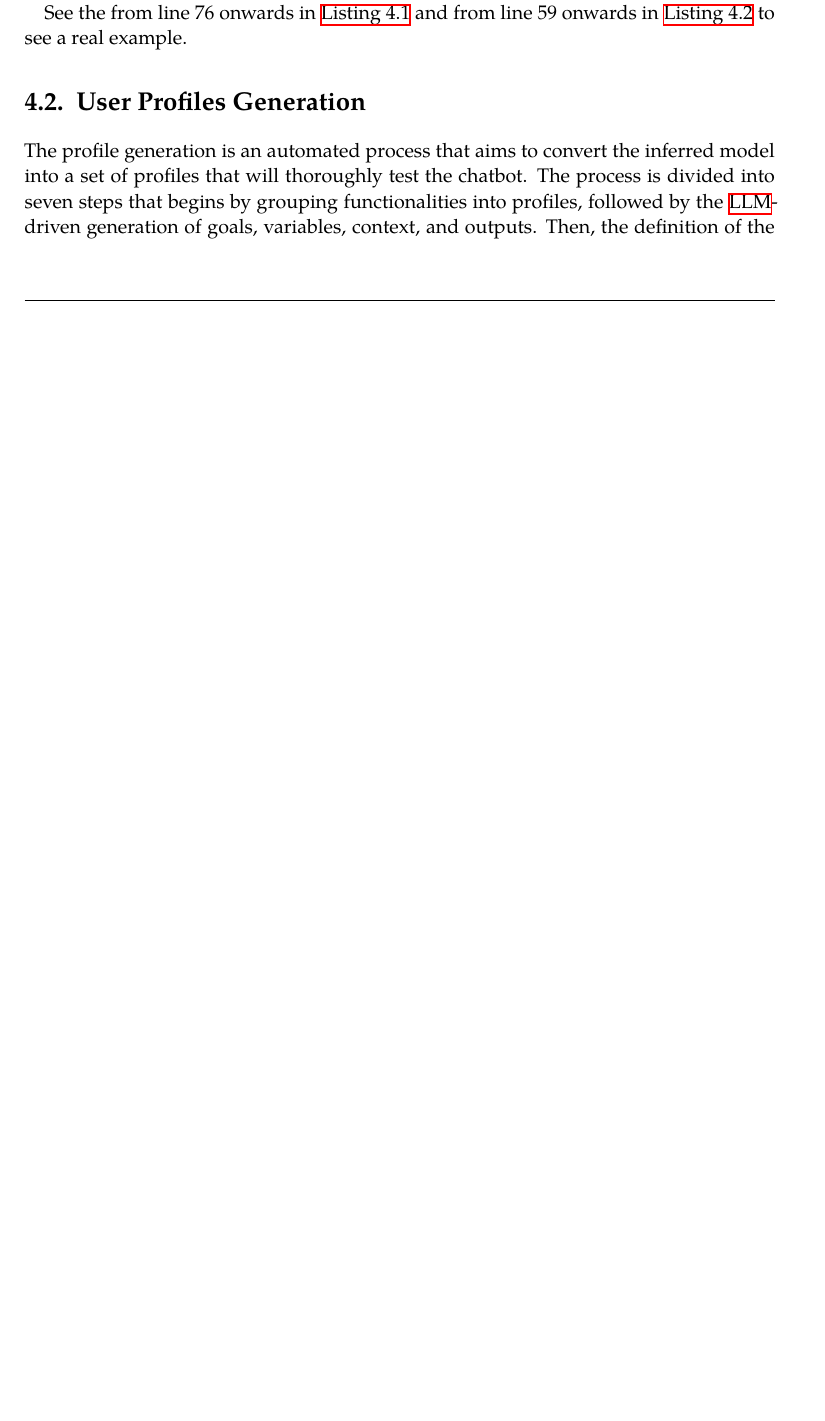
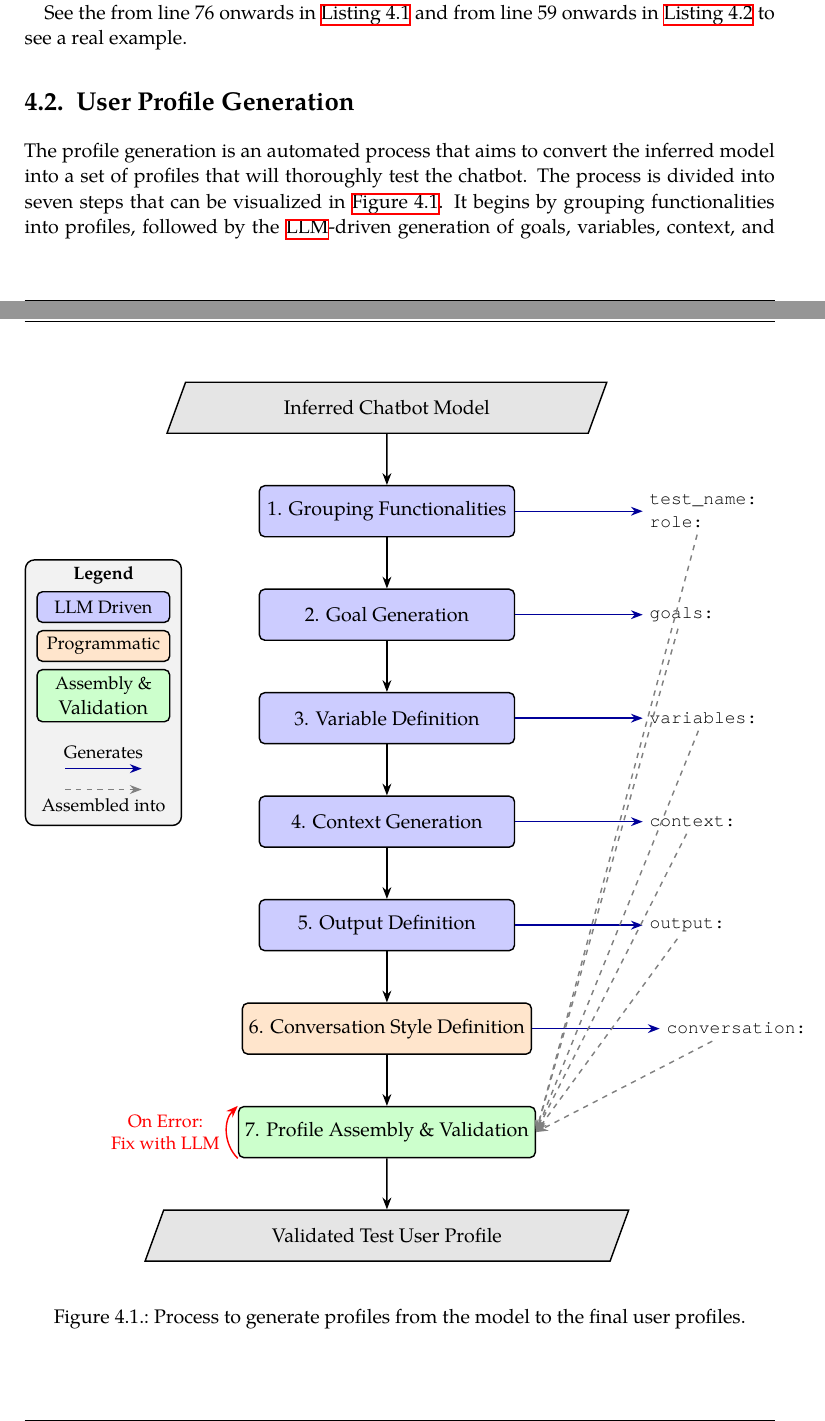
Before and after one commit to LittleHaku/master-thesis-tracer, a LaTeX thesis (main.tex, which reads chapters/04_user_profiles.tex, figures/profile-generation-steps.tex): part of page 41 of 74 before the commit and two parts of pages 41 and 42 of 75 after it, the two joined at a grey line, cut so that both start at the same text, the shorter picture padded with empty space. Compiled offline with XeLaTeX; a missing font is replaced by an installed copy or a similar font.

Commit message:
figure on the profile generaitons

```diff
--- a/chapters/04_user_profiles.tex
+++ b/chapters/04_user_profiles.tex
@@ -189,12 +189,20 @@ See the from line 76 onwards in \autoref{code:yaml-profile-pizza}
 and from line 59 onwards in \autoref{code:yaml-profile-drinks}
 to see a real example.
 
-\section{User Profiles Generation}\label{sec:profile-generation}
+\section{User Profile Generation}\label{sec:profile-generation}
+
+\begin{figure}[htpb]
+    \centering
+    \input{figures/profile-generation-steps.tex}
+    \caption{Process to generate profiles from the model to the final user profiles.}
+    \label{fig:profile_generation_flowchart}
+\end{figure}
 
 The profile generation is an automated process
 that aims to convert the inferred model
 into a set of profiles that will thoroughly test the chatbot.
-The process is divided into seven steps that begins by
+The process is divided into seven steps that can be visualized in \autoref{fig:profile_generation_flowchart}.
+It begins by
 grouping functionalities into profiles,
 followed by the \ac{LLM}-driven generation of goals, variables, context, and outputs.
 Then, the definition of the conversation style and,
--- /dev/null
+++ b/figures/profile-generation-steps.tex
@@ -0,0 +1,113 @@
+\begin{tikzpicture}[
+  node distance=1cm and 1cm,
+  % --- STYLES ---
+  % Input/Output nodes (document shape)
+  io_node/.style={
+      draw, thick, trapezium, trapezium left angle=70, trapezium right angle=110,
+      minimum width=3.5cm, minimum height=1cm, align=center, fill=gray!20
+  },
+  % Process steps driven by an LLM
+  llm_step/.style={
+      rectangle, draw, thick, rounded corners=3pt, fill=blue!20,
+      minimum width=5cm, minimum height=1cm, align=center
+  },
+  % Process steps that are programmatic
+  prog_step/.style={
+      rectangle, draw, thick, rounded corners=3pt, fill=orange!20,
+      minimum width=5cm, minimum height=1cm, align=center
+  },
+  % The final assembly and validation step
+  final_step/.style={
+      rectangle, draw, thick, rounded corners=3pt, fill=green!20,
+      minimum width=5cm, minimum height=1cm, align=center
+  },
+  % YAML parts being generated
+  yaml_part/.style={
+      font=\small\ttfamily, align=left
+  },
+  % Arrows
+  arrow/.style={-Stealth, thick},
+  generates_arrow/.style={-Stealth, thick, blue!60!black},
+  assembly_arrow/.style={-Stealth, thick, dashed, gray},
+  % Legend styles
+  legend_box/.style={
+      draw, thick, rounded corners=3pt,
+      minimum width=0.4cm, minimum height=0.3cm
+  }
+]
+
+% --- NODES ---
+% Input
+\node[io_node] (model) {Inferred Chatbot Model};
+
+% Process Steps (in a vertical chain)
+\node[llm_step, below=of model] (grouping) {1. Grouping Functionalities};
+\node[llm_step, below=of grouping] (goal_gen) {2. Goal Generation};
+\node[llm_step, below=of goal_gen] (var_gen) {3. Variable Definition};
+\node[llm_step, below=of var_gen] (context_gen) {4. Context Generation};
+\node[llm_step, below=of context_gen] (output_gen) {5. Output Definition};
+\node[prog_step, below=of output_gen] (style_gen) {6. Conversation Style Definition};
+\node[final_step, below=of style_gen] (assembly) {7. Profile Assembly \& Validation};
+
+% Final Output
+\node[io_node, below=of assembly] (final_profile) {Validated Test User Profile};
+
+% Generated YAML parts (to the right)
+\node[yaml_part, right=of grouping, xshift=1.5cm] (p1) {test\_name:\\ role:};
+\node[yaml_part, right=of goal_gen, xshift=1.5cm] (p2) {goals:};
+\node[yaml_part, right=of var_gen, xshift=1.5cm] (p3) {variables:};
+\node[yaml_part, right=of context_gen, xshift=1.5cm] (p4) {context:};
+\node[yaml_part, right=of output_gen, xshift=1.5cm] (p5) {output:};
+\node[yaml_part, right=of style_gen, xshift=1.5cm] (p6) {conversation:};
+
+% --- LEGEND ---
+% Create a box around the entire legend
+\node[draw, thick, rounded corners=5pt, fill=gray!10, left=of var_gen, xshift=-0.5cm, yshift=0.5cm] (legend_box) {
+  \begin{minipage}{2.8cm}
+    \centering
+    \textbf{\small Legend}\\[0.1cm]
+
+    % Legend items
+    \tikz{\node[llm_step, minimum width=2.6cm, minimum height=0.6cm] {\small LLM Driven};}\\[0.1cm]
+    \tikz{\node[prog_step, minimum width=2.6cm, minimum height=0.6cm] {\small Programmatic};}\\[0.1cm]
+    \tikz{\node[final_step, minimum width=2.6cm, minimum height=0.6cm] {\small Assembly \&\\Validation};}\\[0.3cm]
+
+    % Arrow examples
+    \tikz{\draw[generates_arrow] (0,0) -- (1.5,0); \node[above, yshift=0.05cm] at (0.75,0) {\small Generates};}\\[0.2cm]
+    \tikz{\draw[assembly_arrow] (0,0) -- (1.5,0); \node[below, yshift=-0.05cm] at (0.75,0) {\small Assembled into};}
+  \end{minipage}
+};
+
+
+
+% --- ARROWS ---
+% Main process flow
+\draw[arrow] (model) -- (grouping);
+\draw[arrow] (grouping) -- (goal_gen);
+\draw[arrow] (goal_gen) -- (var_gen);
+\draw[arrow] (var_gen) -- (context_gen);
+\draw[arrow] (context_gen) -- (output_gen);
+\draw[arrow] (output_gen) -- (style_gen);
+\draw[arrow] (style_gen) -- (assembly);
+\draw[arrow] (assembly) -- (final_profile);
+
+% Direct generation arrows (blue)
+\draw[generates_arrow] (grouping.east) -- (p1.west);
+\draw[generates_arrow] (goal_gen.east) -- (p2.west);
+\draw[generates_arrow] (var_gen.east) -- (p3.west);
+\draw[generates_arrow] (context_gen.east) -- (p4.west);
+\draw[generates_arrow] (output_gen.east) -- (p5.west);
+\draw[generates_arrow] (style_gen.east) -- (p6.west);
+
+% Arrows showing parts being assembled
+\draw[assembly_arrow] (p1) -- (assembly.east);
+\draw[assembly_arrow] (p2) -- (assembly.east);
+\draw[assembly_arrow] (p3) -- (assembly.east);
+\draw[assembly_arrow] (p4) -- (assembly.east);
+\draw[assembly_arrow] (p5) -- (assembly.east);
+\draw[assembly_arrow] (p6) -- (assembly.east);
+
+% Self-correction loop
+\draw[arrow, red] (assembly.south west) to[bend left=45] node[left, font=\small, align=center] {On Error:\\Fix with LLM} (assembly.north west);
+
+\end{tikzpicture}
```
Also changed, not shown: 1 other file.
